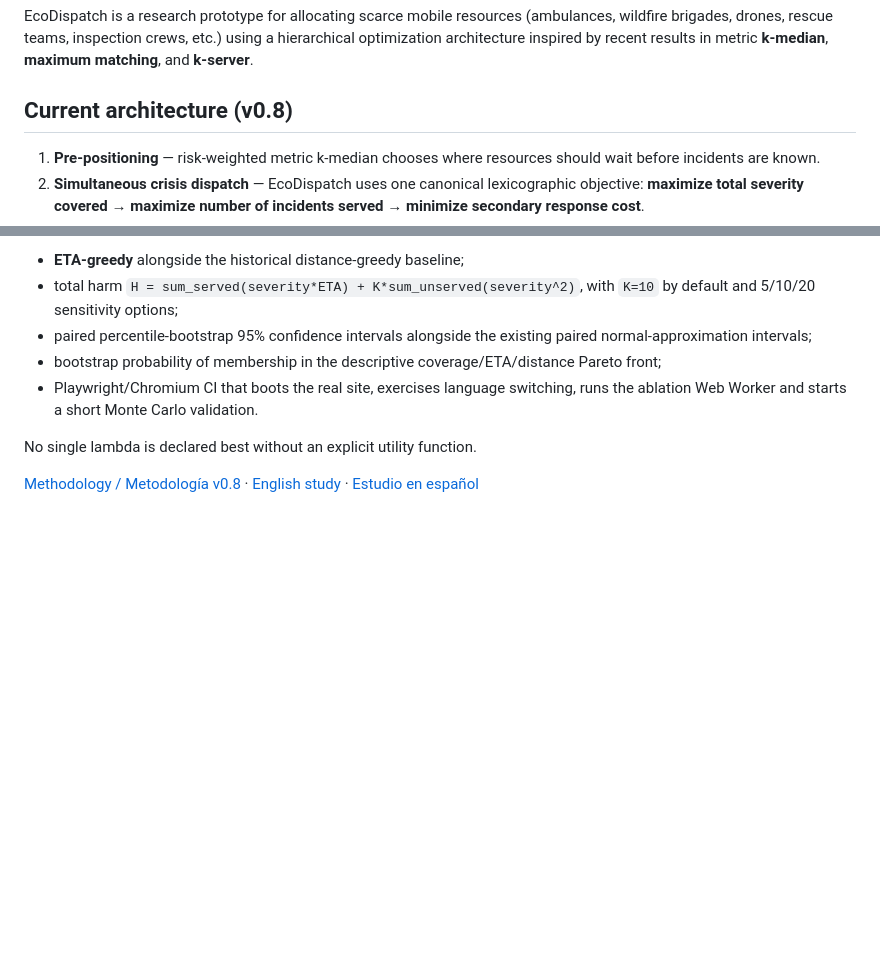
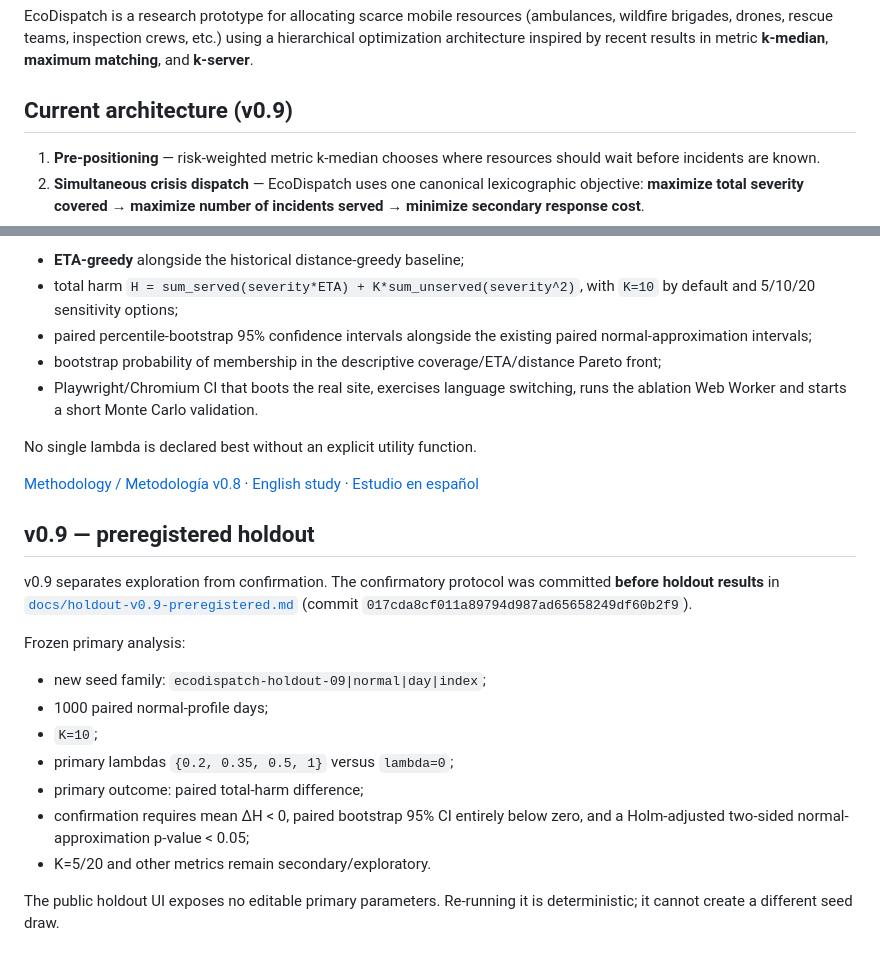
Before and after one commit to webtilians/ecodispatch, a Markdown page: README.md, 2 parts joined by grey strips. GitHub-like rendering; blank space fills up the shorter version.

Commit message:
Document v0.9 preregistered holdout

```diff
--- a/README.md
+++ b/README.md
@@ -5,7 +5,7 @@ EcoDispatch is a research prototype for allocating scarce mobile resources
 using a hierarchical optimization architecture inspired by recent results in
 metric **k-median**, **maximum matching**, and **k-server**.
 
-## Current architecture (v0.8)
+## Current architecture (v0.9)
 
 1. **Pre-positioning** — risk-weighted metric k-median chooses where resources
    should wait before incidents are known.
@@ -225,3 +225,25 @@ No single lambda is declared best without an explicit utility function.
 [Methodology / Metodología v0.8](docs/ablation-v0.8.md) ·
 [English study](https://webtilians.github.io/ecodispatch/?lang=en#ablation) ·
 [Estudio en español](https://webtilians.github.io/ecodispatch/?lang=es#ablation)
+
+
+## v0.9 — preregistered holdout
+
+v0.9 separates exploration from confirmation. The confirmatory protocol was
+committed **before holdout results** in
+[`docs/holdout-v0.9-preregistered.md`](docs/holdout-v0.9-preregistered.md)
+(commit `017cda8cf011a89794d987ad65658249df60b2f9`).
+
+Frozen primary analysis:
+
+- new seed family: `ecodispatch-holdout-09|normal|day|index`;
+- 1000 paired normal-profile days;
+- `K=10`;
+- primary lambdas `{0.2, 0.35, 0.5, 1}` versus `lambda=0`;
+- primary outcome: paired total-harm difference;
+- confirmation requires mean ΔH < 0, paired bootstrap 95% CI entirely below
+  zero, and a Holm-adjusted two-sided normal-approximation p-value < 0.05;
+- K=5/20 and other metrics remain secondary/exploratory.
+
+The public holdout UI exposes no editable primary parameters. Re-running it is
+deterministic; it cannot create a different seed draw.
```
